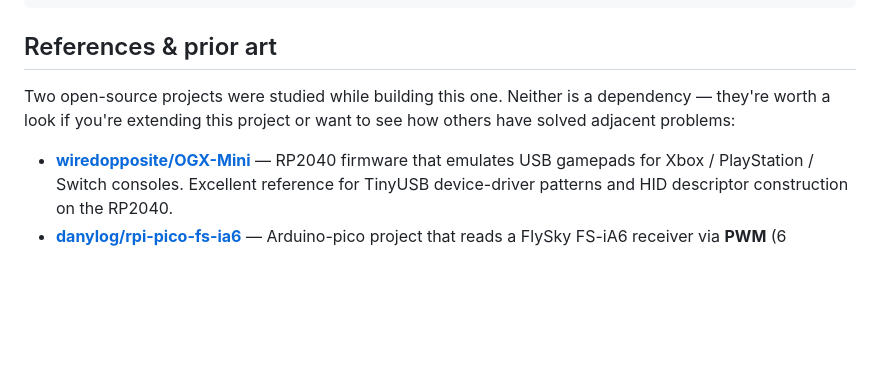
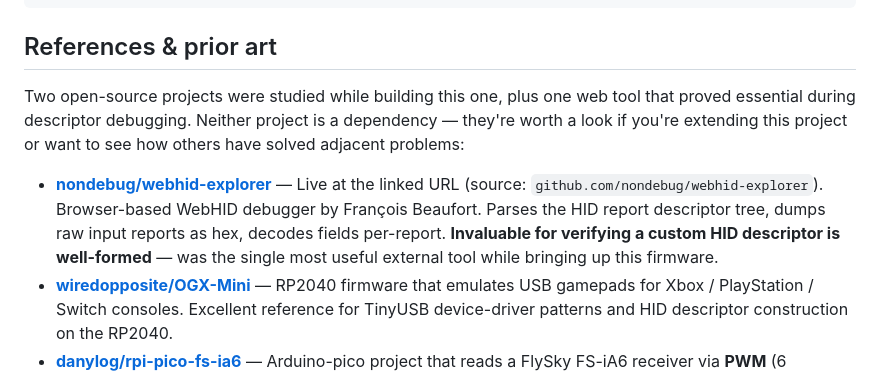
Before and after one commit to akhodeir/RC-Protocol-to-Joystick, a Markdown page: README.md, the part around the change. Drawn GitHub-style; blank space fills up the shorter version.

Commit message:
Elevate nondebug/webhid-explorer in README references section

```diff
--- a/README.md
+++ b/README.md
@@ -152,10 +152,17 @@ rc-joystick/
 
 ## References & prior art
 
-Two open-source projects were studied while building this one. Neither is a
-dependency — they're worth a look if you're extending this project or want
-to see how others have solved adjacent problems:
+Two open-source projects were studied while building this one, plus one
+web tool that proved essential during descriptor debugging. Neither project
+is a dependency — they're worth a look if you're extending this project or
+want to see how others have solved adjacent problems:
 
+- **[nondebug/webhid-explorer](https://nondebug.github.io/webhid-explorer/)** —
+  Live at the linked URL (source: `github.com/nondebug/webhid-explorer`).
+  Browser-based WebHID debugger by François Beaufort. Parses the HID report
+  descriptor tree, dumps raw input reports as hex, decodes fields per-report.
+  **Invaluable for verifying a custom HID descriptor is well-formed** — was
+  the single most useful external tool while bringing up this firmware.
 - **[wiredopposite/OGX-Mini](https://github.com/wiredopposite/OGX-Mini)** —
   RP2040 firmware that emulates USB gamepads for Xbox / PlayStation / Switch
   consoles. Excellent reference for TinyUSB device-driver patterns and HID
```
